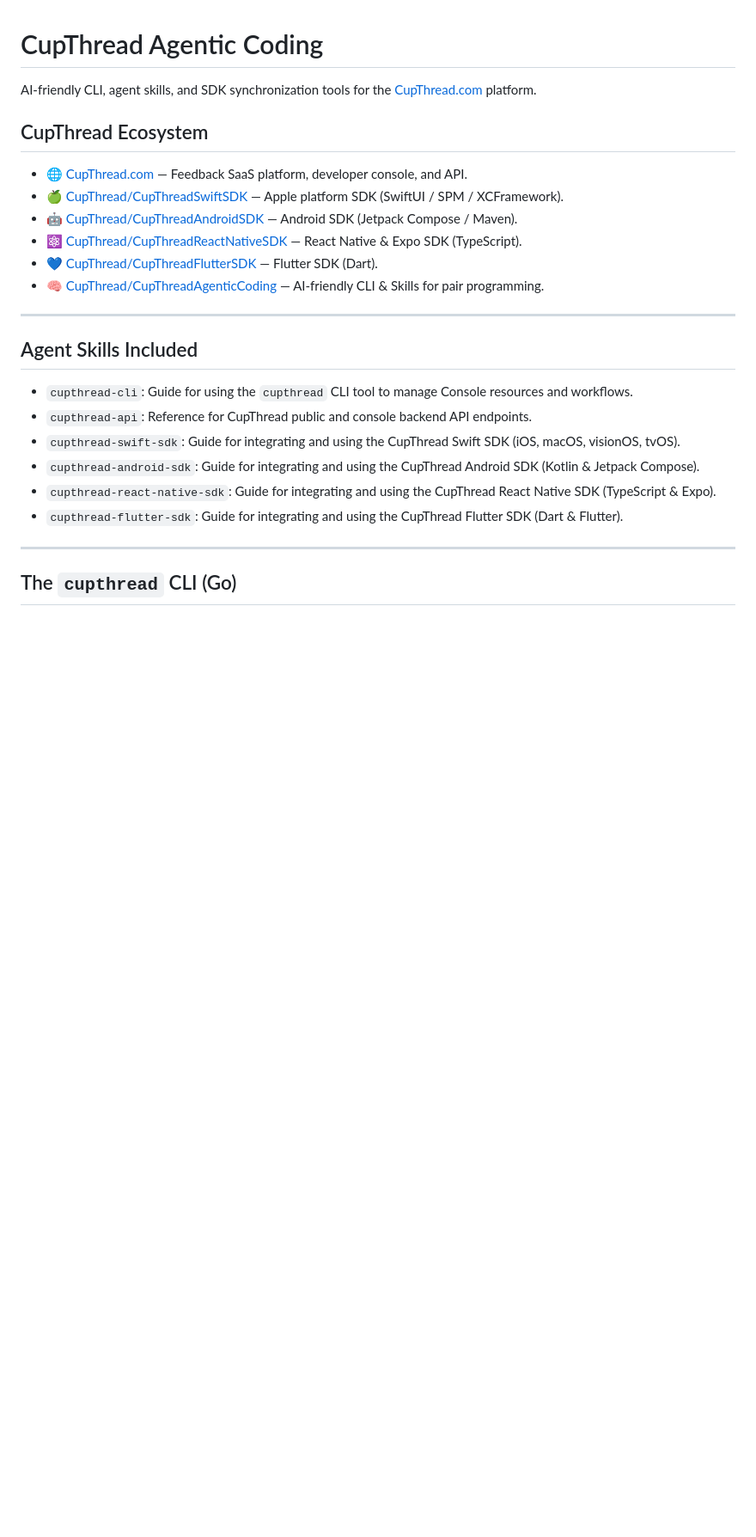
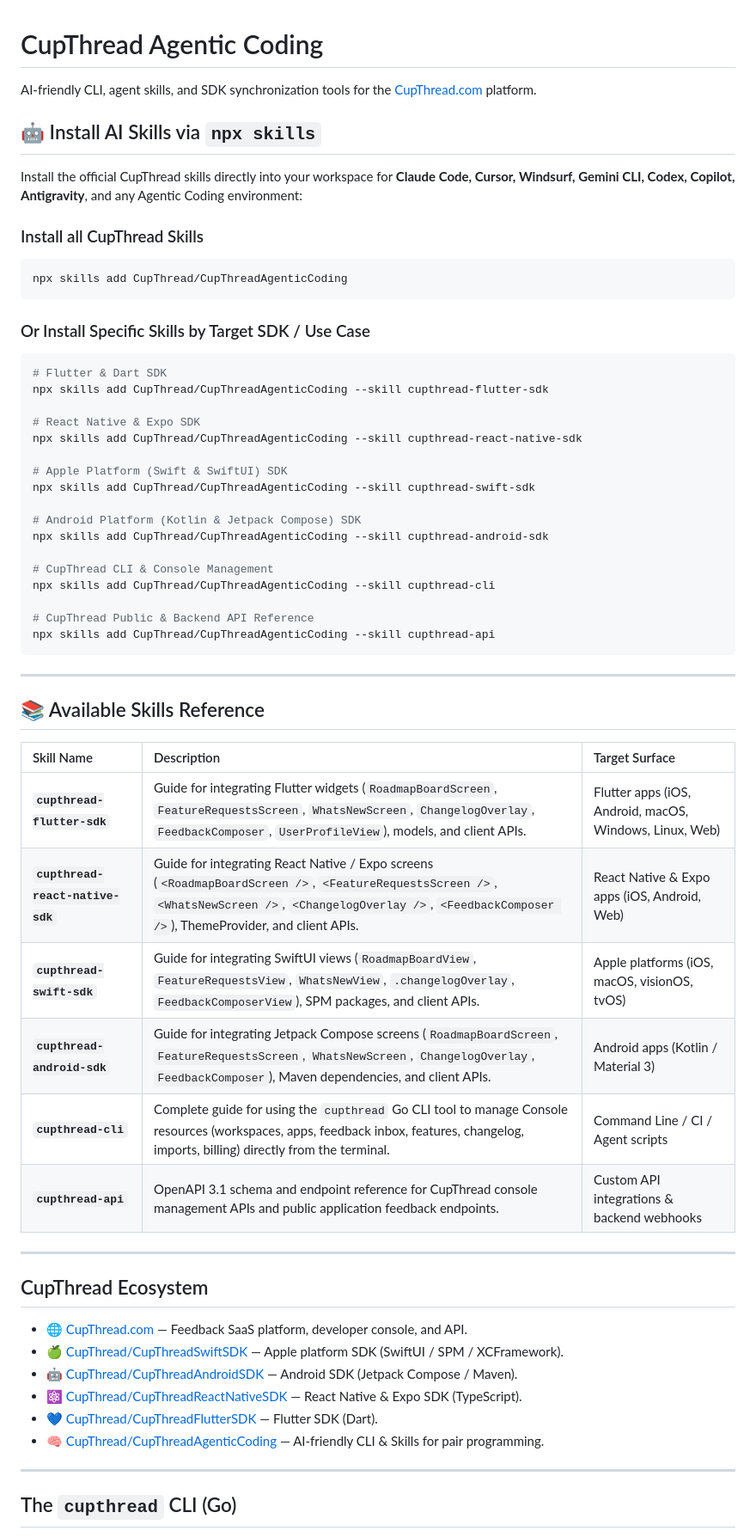
Before and after one commit to CupThread/CupThreadAgenticCoding, a Markdown page: README.md, the part around the change. Shown at 86% size. Rendered like a GitHub page; blank space fills up the shorter version.

Commit message:
docs(readme): feature npx skills installation guide and skill reference at top of README

````diff
--- a/README.md
+++ b/README.md
@@ -1,6 +1,51 @@
 # CupThread Agentic Coding
 
 AI-friendly CLI, agent skills, and SDK synchronization tools for the [CupThread.com](https://cupthread.com) platform.
+
+## 🤖 Install AI Skills via `npx skills`
+
+Install the official CupThread skills directly into your workspace for **Claude Code, Cursor, Windsurf, Gemini CLI, Codex, Copilot, Antigravity**, and any Agentic Coding environment:
+
+### Install all CupThread Skills
+```sh
+npx skills add CupThread/CupThreadAgenticCoding
+```
+
+### Or Install Specific Skills by Target SDK / Use Case
+```sh
+# Flutter & Dart SDK
+npx skills add CupThread/CupThreadAgenticCoding --skill cupthread-flutter-sdk
+
+# React Native & Expo SDK
+npx skills add CupThread/CupThreadAgenticCoding --skill cupthread-react-native-sdk
+
+# Apple Platform (Swift & SwiftUI) SDK
+npx skills add CupThread/CupThreadAgenticCoding --skill cupthread-swift-sdk
+
+# Android Platform (Kotlin & Jetpack Compose) SDK
+npx skills add CupThread/CupThreadAgenticCoding --skill cupthread-android-sdk
+
+# CupThread CLI & Console Management
+npx skills add CupThread/CupThreadAgenticCoding --skill cupthread-cli
+
+# CupThread Public & Backend API Reference
+npx skills add CupThread/CupThreadAgenticCoding --skill cupthread-api
+```
+
+---
+
+## 📚 Available Skills Reference
+
+| Skill Name | Description | Target Surface |
+| :--- | :--- | :--- |
+| **`cupthread-flutter-sdk`** | Guide for integrating Flutter widgets (`RoadmapBoardScreen`, `FeatureRequestsScreen`, `WhatsNewScreen`, `ChangelogOverlay`, `FeedbackComposer`, `UserProfileView`), models, and client APIs. | Flutter apps (iOS, Android, macOS, Windows, Linux, Web) |
+| **`cupthread-react-native-sdk`** | Guide for integrating React Native / Expo screens (`<RoadmapBoardScreen />`, `<FeatureRequestsScreen />`, `<WhatsNewScreen />`, `<ChangelogOverlay />`, `<FeedbackComposer />`), ThemeProvider, and client APIs. | React Native & Expo apps (iOS, Android, Web) |
+| **`cupthread-swift-sdk`** | Guide for integrating SwiftUI views (`RoadmapBoardView`, `FeatureRequestsView`, `WhatsNewView`, `.changelogOverlay`, `FeedbackComposerView`), SPM packages, and client APIs. | Apple platforms (iOS, macOS, visionOS, tvOS) |
+| **`cupthread-android-sdk`** | Guide for integrating Jetpack Compose screens (`RoadmapBoardScreen`, `FeatureRequestsScreen`, `WhatsNewScreen`, `ChangelogOverlay`, `FeedbackComposer`), Maven dependencies, and client APIs. | Android apps (Kotlin / Material 3) |
+| **`cupthread-cli`** | Complete guide for using the `cupthread` Go CLI tool to manage Console resources (workspaces, apps, feedback inbox, features, changelog, imports, billing) directly from the terminal. | Command Line / CI / Agent scripts |
+| **`cupthread-api`** | OpenAPI 3.1 schema and endpoint reference for CupThread console management APIs and public application feedback endpoints. | Custom API integrations & backend webhooks |
+
+---
 
 ## CupThread Ecosystem
 - 🌐 [CupThread.com](https://cupthread.com) — Feedback SaaS platform, developer console, and API.
@@ -9,16 +54,6 @@ AI-friendly CLI, agent skills, and SDK synchronization tools for the [CupThread.
 - ⚛️ [CupThread/CupThreadReactNativeSDK](https://github.com/CupThread/CupThreadReactNativeSDK) — React Native & Expo SDK (TypeScript).
 - 💙 [CupThread/CupThreadFlutterSDK](https://github.com/CupThread/CupThreadFlutterSDK) — Flutter SDK (Dart).
 - 🧠 [CupThread/CupThreadAgenticCoding](https://github.com/CupThread/CupThreadAgenticCoding) — AI-friendly CLI & Skills for pair programming.
-
----
-
-## Agent Skills Included
-- `cupthread-cli`: Guide for using the `cupthread` CLI tool to manage Console resources and workflows.
-- `cupthread-api`: Reference for CupThread public and console backend API endpoints.
-- `cupthread-swift-sdk`: Guide for integrating and using the CupThread Swift SDK (iOS, macOS, visionOS, tvOS).
-- `cupthread-android-sdk`: Guide for integrating and using the CupThread Android SDK (Kotlin & Jetpack Compose).
-- `cupthread-react-native-sdk`: Guide for integrating and using the CupThread React Native SDK (TypeScript & Expo).
-- `cupthread-flutter-sdk`: Guide for integrating and using the CupThread Flutter SDK (Dart & Flutter).
 
 ---
 
````
